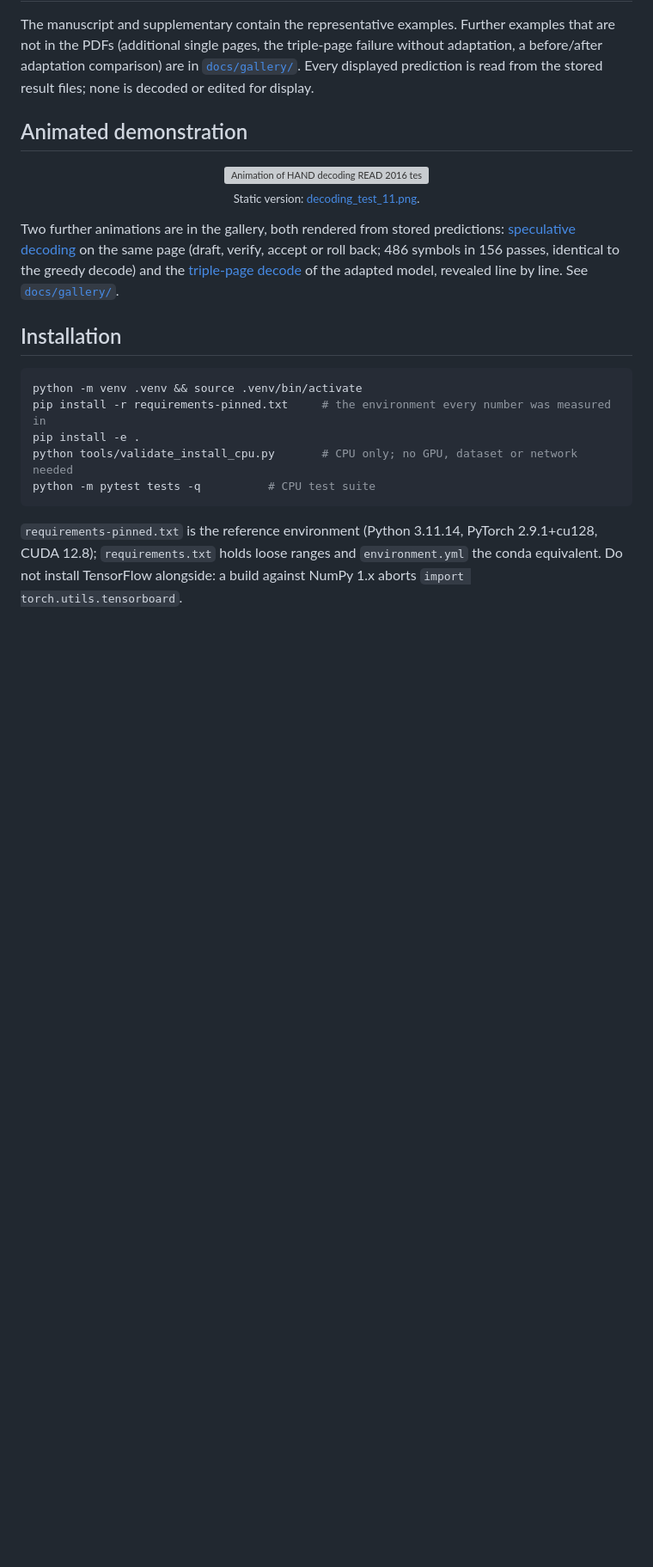
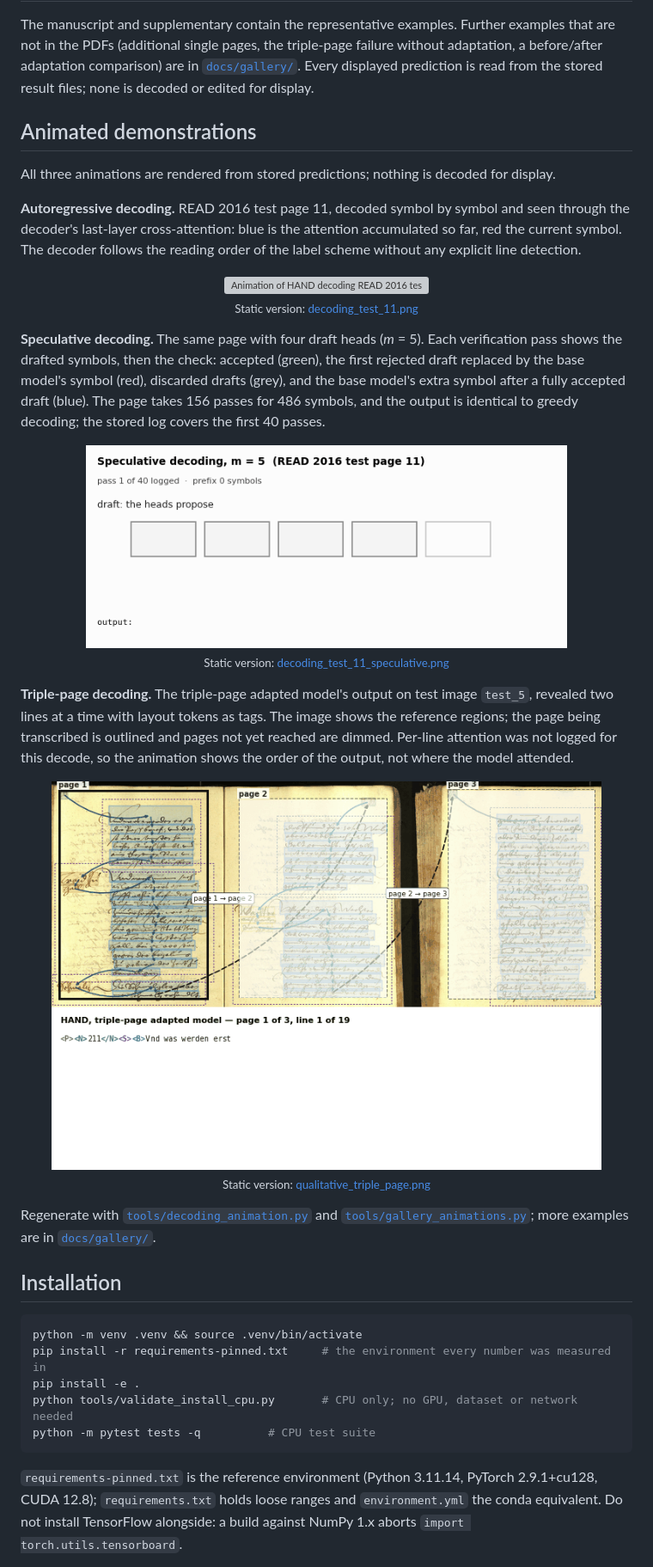
Before and after one commit to MHHamdan/Faster-HAND, a Markdown page: README.md, the part around the change. Shown at 86% size. GitHub-like rendering; blank space fills up the shorter version; grey boxes are pictures that could not be loaded.

Commit message:
Show the three decoding animations on the README

```diff
--- a/README.md
+++ b/README.md
@@ -125,20 +125,51 @@ not in the PDFs (additional single pages, the triple-page failure without adapta
 before/after adaptation comparison) are in [`docs/gallery/`](docs/gallery/). Every displayed
 prediction is read from the stored result files; none is decoded or edited for display.
 
-## Animated demonstration
+## Animated demonstrations
+
+All three animations are rendered from stored predictions; nothing is decoded for display.
+
+**Autoregressive decoding.** READ 2016 test page 11, decoded symbol by symbol and seen through
+the decoder's last-layer cross-attention: blue is the attention accumulated so far, red the
+current symbol. The decoder follows the reading order of the label scheme without any explicit
+line detection.
 
 <p align="center">
   <img src="docs/assets/hand_decoding_test_11.gif" width="560"
        alt="Animation of HAND decoding READ 2016 test page 11 symbol by symbol. The page image accumulates the decoder's last-layer cross-attention for the symbols decoded so far in blue, with the current symbol's attention outlined in red, while the interleaved text and layout token stream grows beneath. The decoder sweeps the body top to bottom and then the marginal annotation, following the reading order of the label scheme." />
   <br/>
-  <sub>Static version: <a href="docs/assets/decoding_test_11.png">decoding_test_11.png</a>.</sub>
+  <sub>Static version: <a href="docs/assets/decoding_test_11.png">decoding_test_11.png</a></sub>
 </p>
 
-Two further animations are in the gallery, both rendered from stored predictions:
-[speculative decoding](docs/gallery/speculative_decoding.gif) on the same page (draft, verify,
-accept or roll back; 486 symbols in 156 passes, identical to the greedy decode) and the
-[triple-page decode](docs/gallery/triple_page_decoding.gif) of the adapted model, revealed line
-by line. See [`docs/gallery/`](docs/gallery/README.md#animations).
+**Speculative decoding.** The same page with four draft heads (*m* = 5). Each verification pass
+shows the drafted symbols, then the check: accepted (green), the first rejected draft replaced
+by the base model's symbol (red), discarded drafts (grey), and the base model's extra symbol
+after a fully accepted draft (blue). The page takes 156 passes for 486 symbols, and the output
+is identical to greedy decoding; the stored log covers the first 40 passes.
+
+<p align="center">
+  <img src="docs/gallery/speculative_decoding.gif" width="560"
+       alt="Animation of speculative decoding with four draft heads on READ 2016 test page 11. For each of the first 40 verification passes, four drafted symbols are shown and then checked against the base model: accepted drafts turn green, the first rejected draft turns red with the base model's own symbol shown beneath it, the remaining drafts turn grey, and after a fully accepted draft a fifth symbol from the base model appears in blue. A line at the bottom shows the decoded output growing with the symbols each pass emits." />
+  <br/>
+  <sub>Static version: <a href="docs/assets/decoding_test_11_speculative.png">decoding_test_11_speculative.png</a></sub>
+</p>
+
+**Triple-page decoding.** The triple-page adapted model's output on test image `test_5`,
+revealed two lines at a time with layout tokens as tags. The image shows the reference regions;
+the page being transcribed is outlined and pages not yet reached are dimmed. Per-line attention
+was not logged for this decode, so the animation shows the order of the output, not where the
+model attended.
+
+<p align="center">
+  <img src="docs/gallery/triple_page_decoding.gif" width="640"
+       alt="Animation of the triple-page adapted HAND model's output on READ 2016 triple-page test image 5. Three concatenated page scans are shown with their reference regions and reading-order path; the page whose text is being revealed is outlined in black and later pages are dimmed. Beneath the image, the decoded text of the current page appears two lines at a time, with page, page-number, section, annotation and body tokens shown as colored tags, moving from page 1 to page 3." />
+  <br/>
+  <sub>Static version: <a href="docs/assets/qualitative_triple_page.png">qualitative_triple_page.png</a></sub>
+</p>
+
+Regenerate with [`tools/decoding_animation.py`](tools/decoding_animation.py) and
+[`tools/gallery_animations.py`](tools/gallery_animations.py); more examples are in
+[`docs/gallery/`](docs/gallery/README.md).
 
 ## Installation
 
```
Also changed, not shown: release/MANIFEST.md (+2 -2 lines).
